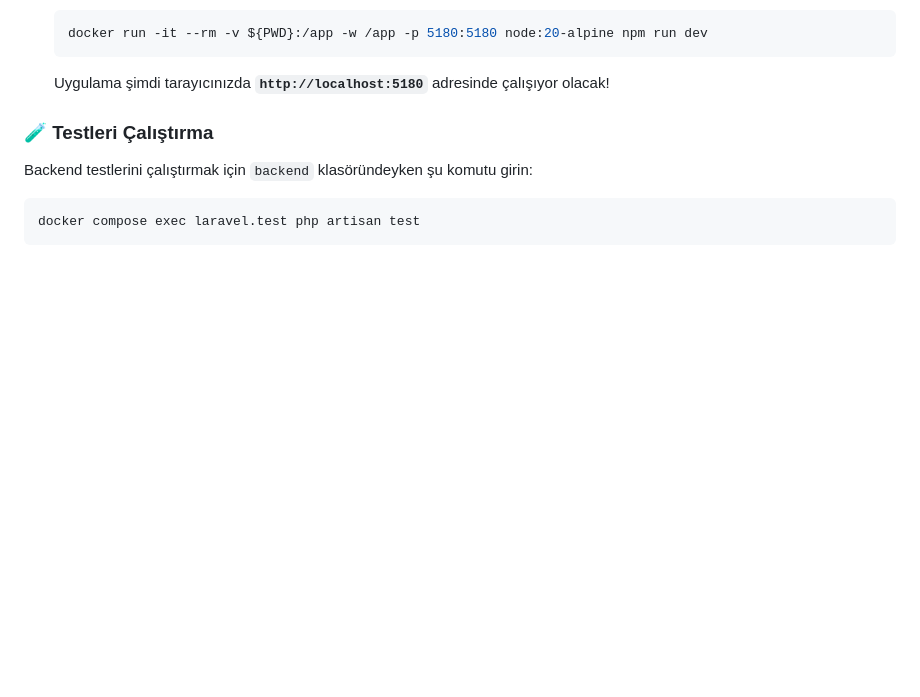
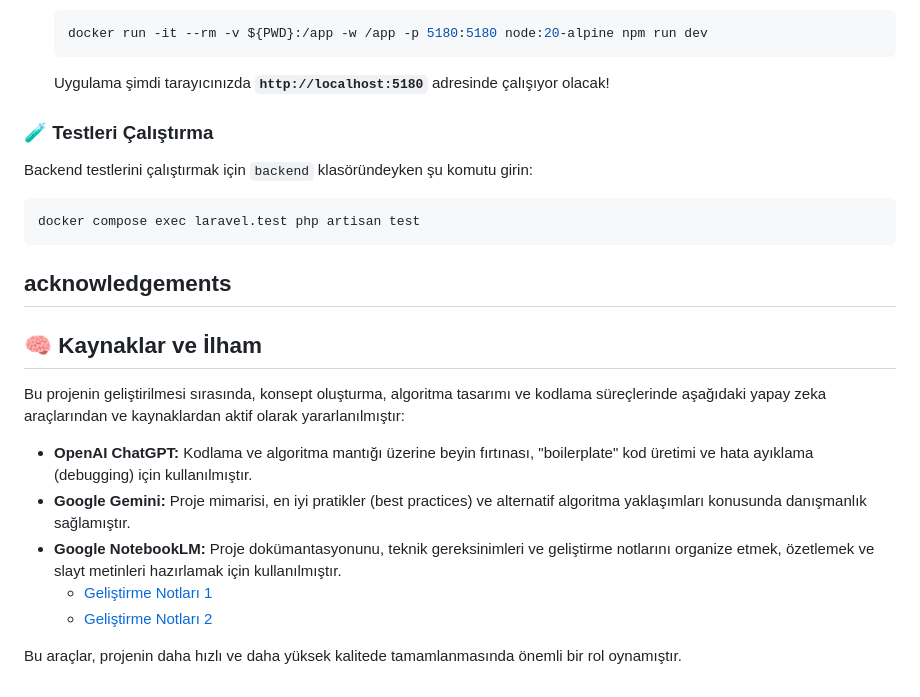
Before and after one commit to doclock4715/insider-champions-league, a Markdown page: README.md, the part around the change. Rendered like a GitHub page; blank space fills up the shorter version.

Commit message:
Add acknowledgements for AI tools and resources
Added acknowledgements section with AI tools used in development.

````diff
--- a/README.md
+++ b/README.md
@@ -87,3 +87,16 @@ Backend testlerini çalıştırmak için `backend` klasöründeyken şu komutu g
 ```bash
 docker compose exec laravel.test php artisan test
 ```
+
+##  acknowledgements
+## 🧠 Kaynaklar ve İlham
+
+Bu projenin geliştirilmesi sırasında, konsept oluşturma, algoritma tasarımı ve kodlama süreçlerinde aşağıdaki yapay zeka araçlarından ve kaynaklardan aktif olarak yararlanılmıştır:
+
+-   **OpenAI ChatGPT:** Kodlama ve algoritma mantığı üzerine beyin fırtınası, "boilerplate" kod üretimi ve hata ayıklama (debugging) için kullanılmıştır.
+-   **Google Gemini:** Proje mimarisi, en iyi pratikler (best practices) ve alternatif algoritma yaklaşımları konusunda danışmanlık sağlamıştır.
+-   **Google NotebookLM:** Proje dokümantasyonunu, teknik gereksinimleri ve geliştirme notlarını organize etmek, özetlemek ve slayt metinleri hazırlamak için kullanılmıştır.
+    -   [Geliştirme Notları 1](https://notebooklm.google.com/notebook/a7c3f2d8-b3a4-4941-a4b1-0d5640ae479c)
+    -   [Geliştirme Notları 2](https://notebooklm.google.com/notebook/93931642-ca84-4adb-8137-1fa935679145)
+
+Bu araçlar, projenin daha hızlı ve daha yüksek kalitede tamamlanmasında önemli bir rol oynamıştır.
````
